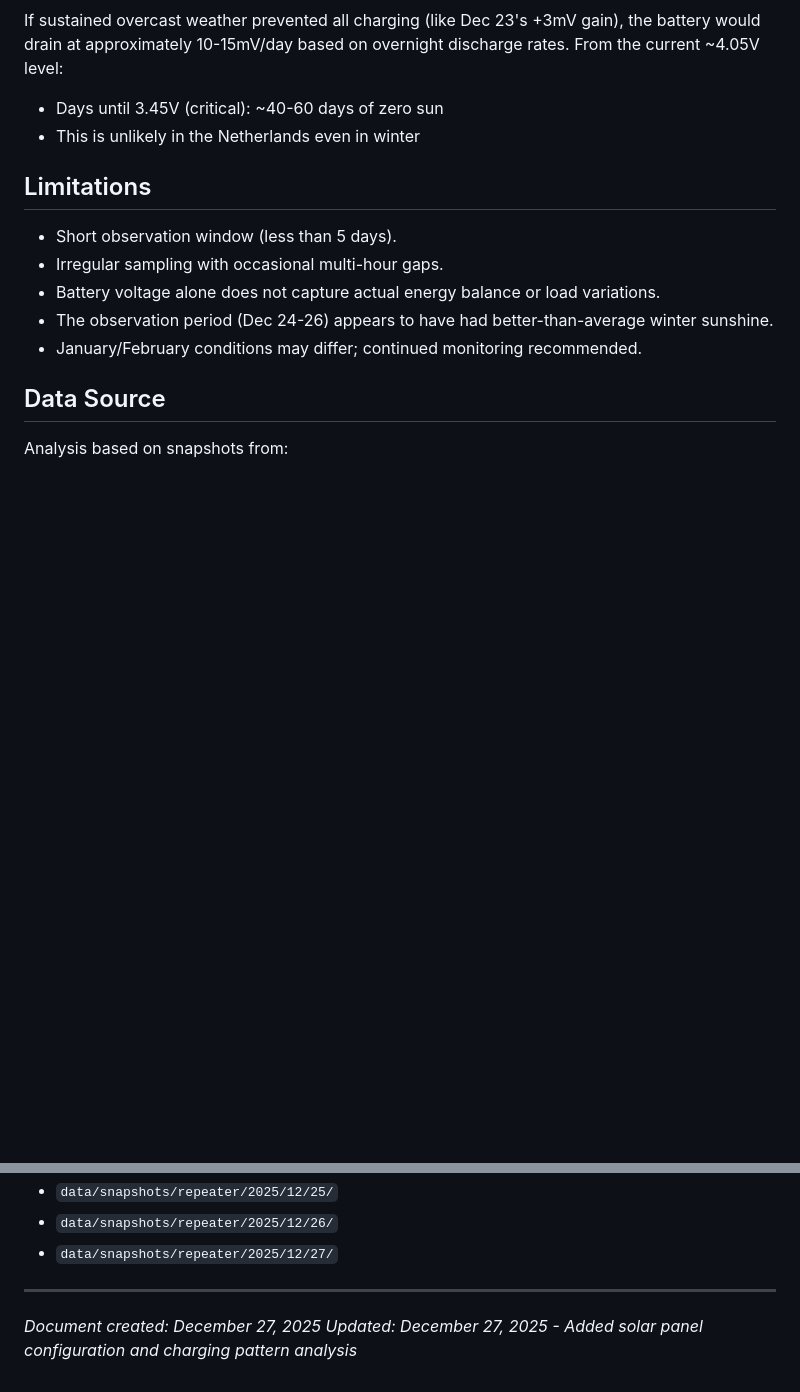
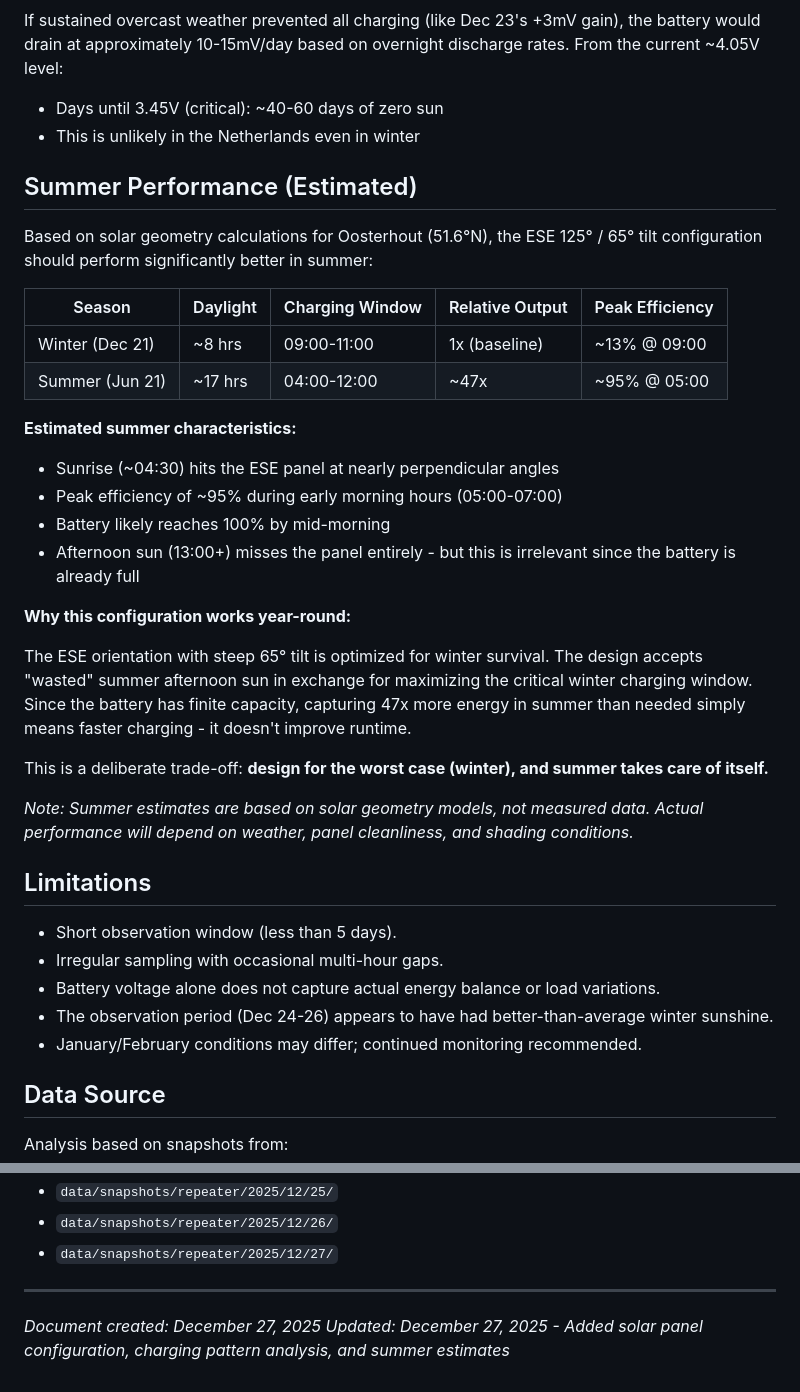
Before and after one commit to jorijn/meshcore-stats, a Markdown page: docs/repeater-winter-solar-analysis.md, 2 parts joined by grey strips. GitHub-like rendering; blank space fills up the shorter version.

Commit message:
feat: Add estimated summer performance analysis for solar panel configuration

```diff
--- a/docs/repeater-winter-solar-analysis.md
+++ b/docs/repeater-winter-solar-analysis.md
@@ -141,6 +141,30 @@ If sustained overcast weather prevented all charging (like Dec 23's +3mV gain),
 - Days until 3.45V (critical): ~40-60 days of zero sun
 - This is unlikely in the Netherlands even in winter
 
+## Summer Performance (Estimated)
+
+Based on solar geometry calculations for Oosterhout (51.6°N), the ESE 125° / 65° tilt configuration should perform significantly better in summer:
+
+| Season | Daylight | Charging Window | Relative Output | Peak Efficiency |
+|--------|----------|-----------------|-----------------|-----------------|
+| Winter (Dec 21) | ~8 hrs | 09:00-11:00 | 1x (baseline) | ~13% @ 09:00 |
+| Summer (Jun 21) | ~17 hrs | 04:00-12:00 | ~47x | ~95% @ 05:00 |
+
+**Estimated summer characteristics:**
+
+- Sunrise (~04:30) hits the ESE panel at nearly perpendicular angles
+- Peak efficiency of ~95% during early morning hours (05:00-07:00)
+- Battery likely reaches 100% by mid-morning
+- Afternoon sun (13:00+) misses the panel entirely - but this is irrelevant since the battery is already full
+
+**Why this configuration works year-round:**
+
+The ESE orientation with steep 65° tilt is optimized for winter survival. The design accepts "wasted" summer afternoon sun in exchange for maximizing the critical winter charging window. Since the battery has finite capacity, capturing 47x more energy in summer than needed simply means faster charging - it doesn't improve runtime.
+
+This is a deliberate trade-off: **design for the worst case (winter), and summer takes care of itself.**
+
+*Note: Summer estimates are based on solar geometry models, not measured data. Actual performance will depend on weather, panel cleanliness, and shading conditions.*
+
 ## Limitations
 
 - Short observation window (less than 5 days).
@@ -162,4 +186,4 @@ Analysis based on snapshots from:
 ---
 
 *Document created: December 27, 2025*
-*Updated: December 27, 2025 - Added solar panel configuration and charging pattern analysis*
+*Updated: December 27, 2025 - Added solar panel configuration, charging pattern analysis, and summer estimates*
```
